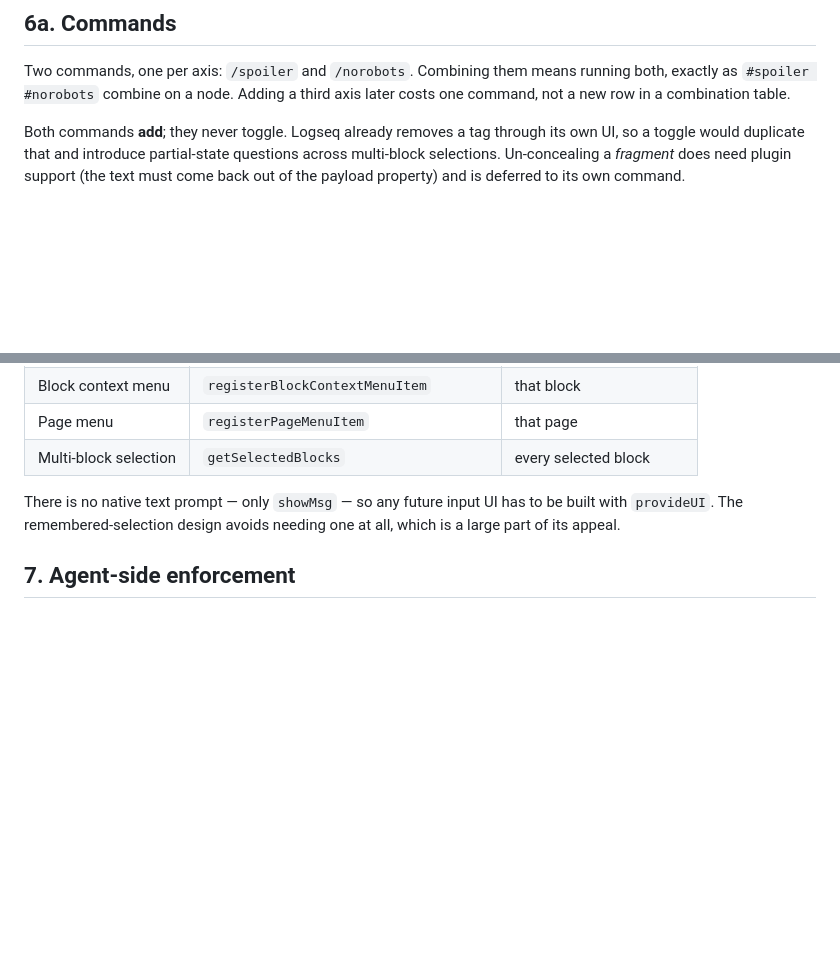
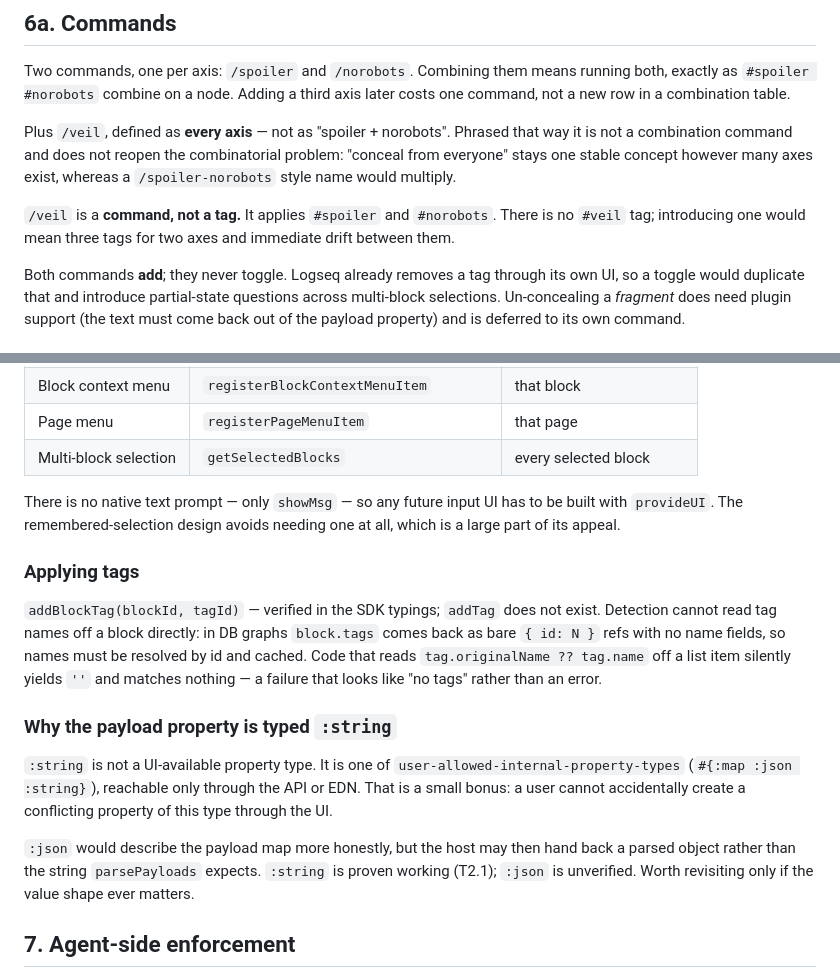
Before and after one commit to hdansou/logseq-curtain, a Markdown page: docs/SPEC.md, 2 parts joined by grey strips. Drawn GitHub-style; blank space fills up the shorter version.

Commit message:
docs: add /veil and record DB-graph tag and property-type constraints
/veil is defined as every axis rather than as spoiler + norobots, so it
stays a single stable concept if a third axis is ever added instead of
multiplying into combination commands. It is a command, not a tag: it
applies both tags and no #veil exists, which keeps two tags for two axes
and prevents drift.

Records two constraints that affect the tagging work:

Tag refs on a block come back as bare {id} in DB graphs with no name
fields, so detection must resolve names by id and cache them. Reading
originalName/name off the ref yields an empty string and matches nothing,
presenting as "no tags" rather than as an error. The API is
addBlockTag(blockId, tagId); addTag does not exist.

The payload property's :string type is not UI-available; it is one of
the API-only user-allowed internal types, so a user cannot create a
conflicting property of that type through the UI. :json would describe
the map more honestly but may return a parsed object rather than the
string the parser expects, and is unverified.

```diff
--- a/docs/SPEC.md
+++ b/docs/SPEC.md
@@ -148,6 +148,15 @@ Two commands, one per axis: `/spoiler` and `/norobots`. Combining them means
 running both, exactly as `#spoiler #norobots` combine on a node. Adding a third
 axis later costs one command, not a new row in a combination table.
 
+Plus `/veil`, defined as **every axis** — not as "spoiler + norobots". Phrased
+that way it is not a combination command and does not reopen the combinatorial
+problem: "conceal from everyone" stays one stable concept however many axes
+exist, whereas a `/spoiler-norobots` style name would multiply.
+
+`/veil` is a **command, not a tag.** It applies `#spoiler` and `#norobots`.
+There is no `#veil` tag; introducing one would mean three tags for two axes and
+immediate drift between them.
+
 Both commands **add**; they never toggle. Logseq already removes a tag through
 its own UI, so a toggle would duplicate that and introduce partial-state
 questions across multi-block selections. Un-concealing a *fragment* does need
@@ -203,6 +212,27 @@ There is no native text prompt — only `showMsg` — so any future input UI has
 to be built with `provideUI`. The remembered-selection design avoids needing
 one at all, which is a large part of its appeal.
 
+### Applying tags
+
+`addBlockTag(blockId, tagId)` — verified in the SDK typings; `addTag` does not
+exist. Detection cannot read tag names off a block directly: in DB graphs
+`block.tags` comes back as bare `{ id: N }` refs with no name fields, so names
+must be resolved by id and cached. Code that reads `tag.originalName ?? tag.name`
+off a list item silently yields `''` and matches nothing — a failure that looks
+like "no tags" rather than an error.
+
+### Why the payload property is typed `:string`
+
+`:string` is not a UI-available property type. It is one of
+`user-allowed-internal-property-types` (`#{:map :json :string}`), reachable only
+through the API or EDN. That is a small bonus: a user cannot accidentally create
+a conflicting property of this type through the UI.
+
+`:json` would describe the payload map more honestly, but the host may then hand
+back a parsed object rather than the string `parsePayloads` expects. `:string`
+is proven working (T2.1); `:json` is unverified. Worth revisiting only if the
+value shape ever matters.
+
 ## 7. Agent-side enforcement
 
 **MCP filter (real).** In `logseq-headless-mcp`, before results leave the server: drop nodes tagged `#norobots` and those inheriting it; strip `payloads` entries whose flags include `norobots`; replace concealed fragments with a marker so the model knows something was withheld rather than seeing a malformed sentence.
```
Also changed, not shown: TASKS.md (+2 -1 lines).
